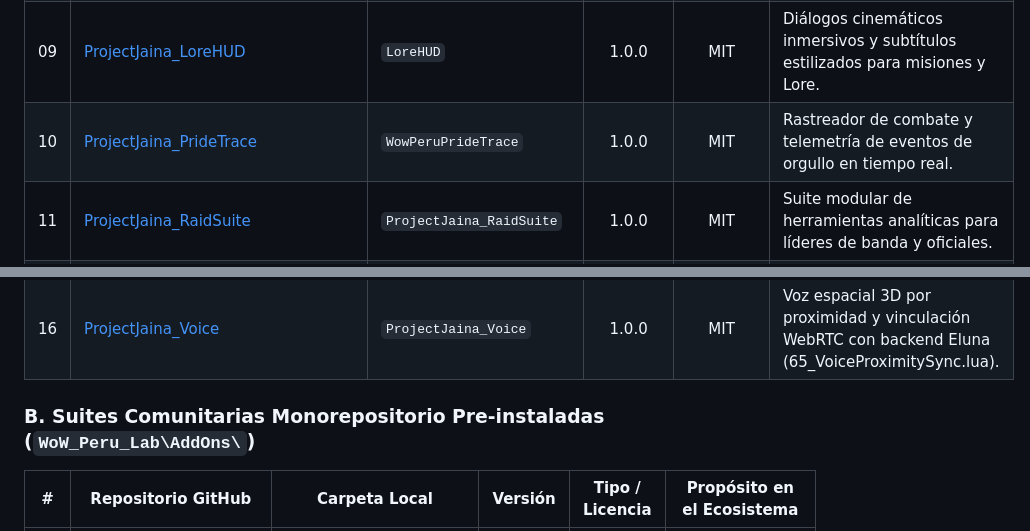
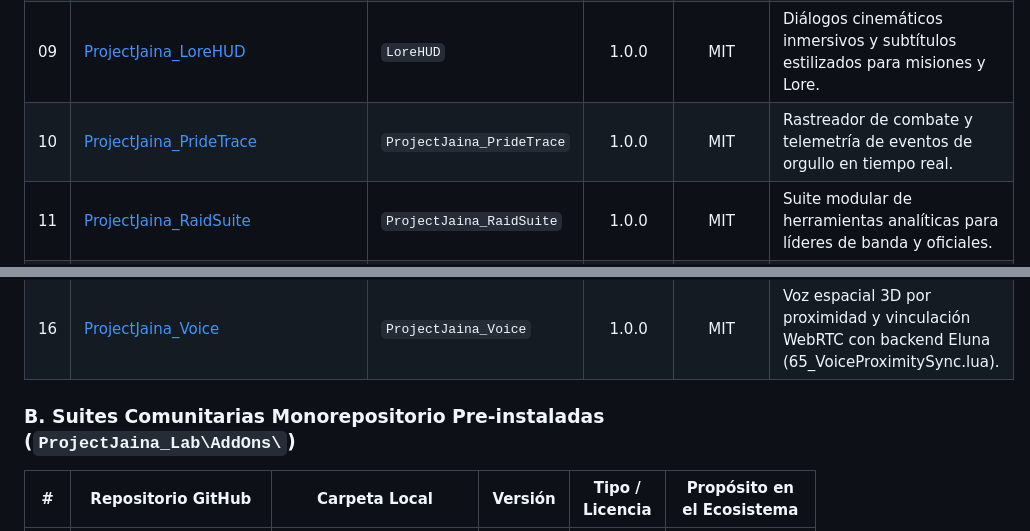
Before and after one commit to DarckRovert/ProjectJaina_Voice, a Markdown page: ECOSYSTEM_REGISTRY.md, 2 parts joined by grey strips. Drawn GitHub-style.

Commit message:
docs: sanear referencias de rutas y registry a Project JAIna

```diff
--- a/ECOSYSTEM_REGISTRY.md
+++ b/ECOSYSTEM_REGISTRY.md
@@ -72,7 +72,7 @@ Ficha técnica oficial de registro en la infraestructura multi-addon de **Projec
 | 07 | [ProjectJaina_GMGenie](https://github.com/DarckRovert/ProjectJaina_GMGenie) | `GMGenie` | 1.3.1 | GPL-3.0 | Suite administrativa integral para Game Masters adaptada a AzerothCore. |
 | 08 | [ProjectJaina_ProjectJaina_IntiObjGPS](https://github.com/DarckRovert/ProjectJaina_ProjectJaina_IntiObjGPS) | `ProjectJaina_IntiObjGPS` | 1.0.0 | MIT | Editor por lotes de coordenadas GPS de GameObjects para Staff y constructores. |
 | 09 | [ProjectJaina_LoreHUD](https://github.com/DarckRovert/ProjectJaina_LoreHUD) | `LoreHUD` | 1.0.0 | MIT | Diálogos cinemáticos inmersivos y subtítulos estilizados para misiones y Lore. |
-| 10 | [ProjectJaina_PrideTrace](https://github.com/DarckRovert/ProjectJaina_PrideTrace) | `WowPeruPrideTrace` | 1.0.0 | MIT | Rastreador de combate y telemetría de eventos de orgullo en tiempo real. |
+| 10 | [ProjectJaina_PrideTrace](https://github.com/DarckRovert/ProjectJaina_PrideTrace) | `ProjectJaina_PrideTrace` | 1.0.0 | MIT | Rastreador de combate y telemetría de eventos de orgullo en tiempo real. |
 | 11 | [ProjectJaina_RaidSuite](https://github.com/DarckRovert/ProjectJaina_RaidSuite) | `ProjectJaina_RaidSuite` | 1.0.0 | MIT | Suite modular de herramientas analíticas para líderes de banda y oficiales. |
 | 12 | [ProjectJaina_Talented](https://github.com/DarckRovert/ProjectJaina_Talented) | `Talented` | 3.3.5-WP | GPL-2.0 | Árbol de talentos avanzado con soporte para plantillas y compartición. |
 | 13 | [ProjectJaina_TBCBalance](https://github.com/DarckRovert/ProjectJaina_TBCBalance) | `ProjectJaina_TBCBalance` | 1.0.0 | MIT | Monitor privado de balance y composición de bandas TBC para Game Masters. |
@@ -80,7 +80,7 @@ Ficha técnica oficial de registro en la infraestructura multi-addon de **Projec
 | 15 | [ProjectJaina_VisualShop](https://github.com/DarckRovert/ProjectJaina_VisualShop) | `ProjectJaina_VisualShop` | 1.0.1 | MIT | Tienda oficial de efectos visuales, auras y alas con backend Eluna (59_SpellVisualCatalog.lua). |
 | 16 | [ProjectJaina_Voice](https://github.com/DarckRovert/ProjectJaina_Voice) | `ProjectJaina_Voice` | 1.0.0 | MIT | Voz espacial 3D por proximidad y vinculación WebRTC con backend Eluna (65_VoiceProximitySync.lua). |
 
-### B. Suites Comunitarias Monorepositorio Pre-instaladas (`WoW_Peru_Lab\AddOns\`)
+### B. Suites Comunitarias Monorepositorio Pre-instaladas (`ProjectJaina_Lab\AddOns\`)
 
 | # | Repositorio GitHub | Carpeta Local | Versión | Tipo / Licencia | Propósito en el Ecosistema |
 |:---:|---|---|:---:|:---:|---|
```
